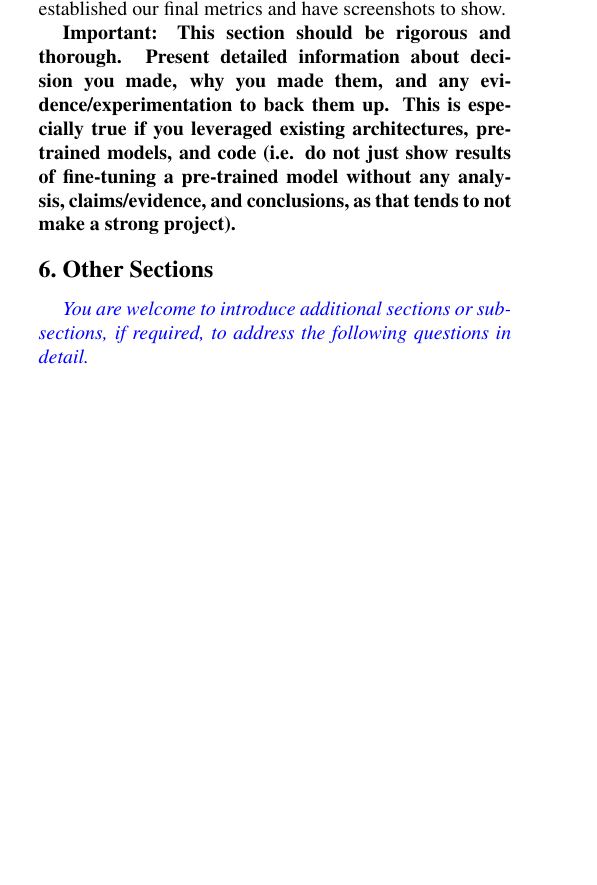
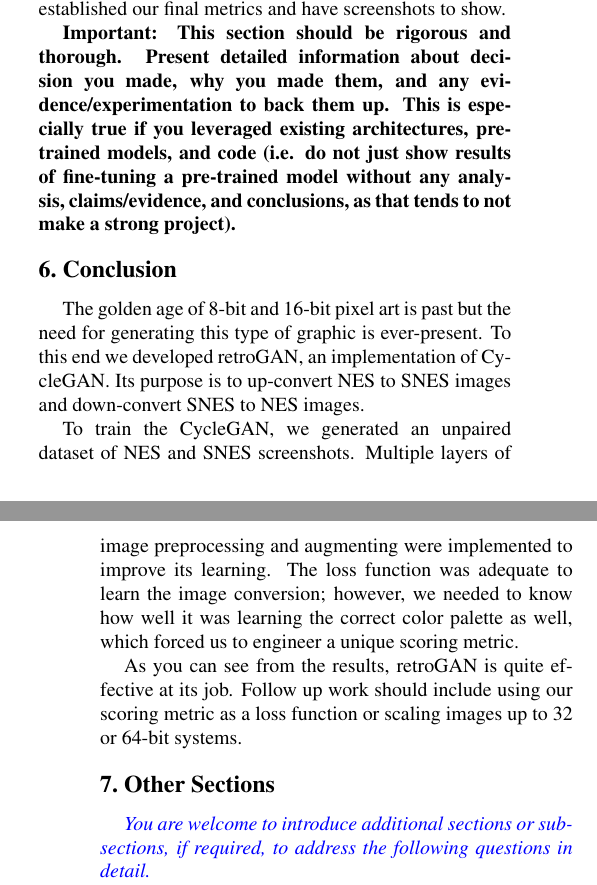
Before and after one commit to team-triforce/retroGAN, a LaTeX paper (report/egpaper_for_review.tex): part of one column of page 3 of 8 before the commit and two parts of the columns of pages 3 and 4 of 9 after it, the two joined at a grey line, cut so that both start at the same text, the shorter picture padded with empty space. Compiled offline with pdfLaTeX.

Commit message:
Added conclusion

```diff
--- a/report/egpaper_for_review.tex
+++ b/report/egpaper_for_review.tex
@@ -23,7 +23,7 @@
 \def\httilde{\mbox{\tt\raisebox{-.5ex}{\symbol{126}}}}
 
 % Pages are numbered in submission mode, and unnumbered in camera-ready
-\ifcvprfinal\pagestyle{empty}\fi
+% \ifcvprfinal\pagestyle{empty}\fi
 \begin{document}
 
 %%%%%%%%% TITLE
@@ -143,6 +143,15 @@ The capabilities of GANs combined with the new flexibility of CycleGANs to allow
 Should probably save this entire section for after we've established our final metrics and have screenshots to show.
 
 \textbf{Important: This section should be rigorous and thorough. Present detailed information about decision you made, why you made them, and any evidence/experimentation to back them up. This is especially true if you leveraged existing architectures, pre-trained models, and code (i.e. do not just show results of fine-tuning a pre-trained model without any analysis, claims/evidence, and conclusions, as that tends to not make a strong project). }
+
+%%%%%%%%% CONCLUSION
+\section{Conclusion}
+
+The golden age of 8-bit and 16-bit pixel art is past but the need for generating this type of graphic is ever-present. To this end we developed retroGAN, an implementation of CycleGAN. Its purpose is to up-convert NES to SNES images and down-convert SNES to NES images.
+
+To train the CycleGAN, we generated an unpaired dataset of NES and SNES screenshots. Multiple layers of image preprocessing and augmenting were implemented to improve its learning. The loss function was adequate to learn the image conversion; however, we needed to know how well it was learning the correct color palette as well, which forced us to engineer a unique scoring metric.
+
+As you can see from the results, retroGAN is quite effective at its job. Follow up work should include using our scoring metric as a loss function or scaling images up to 32 or 64-bit systems.
 
 %-------------------------------------------------------------------------
 \section{Other Sections}
```
Also changed, not shown: report/egpaper_for_review.pdf.
